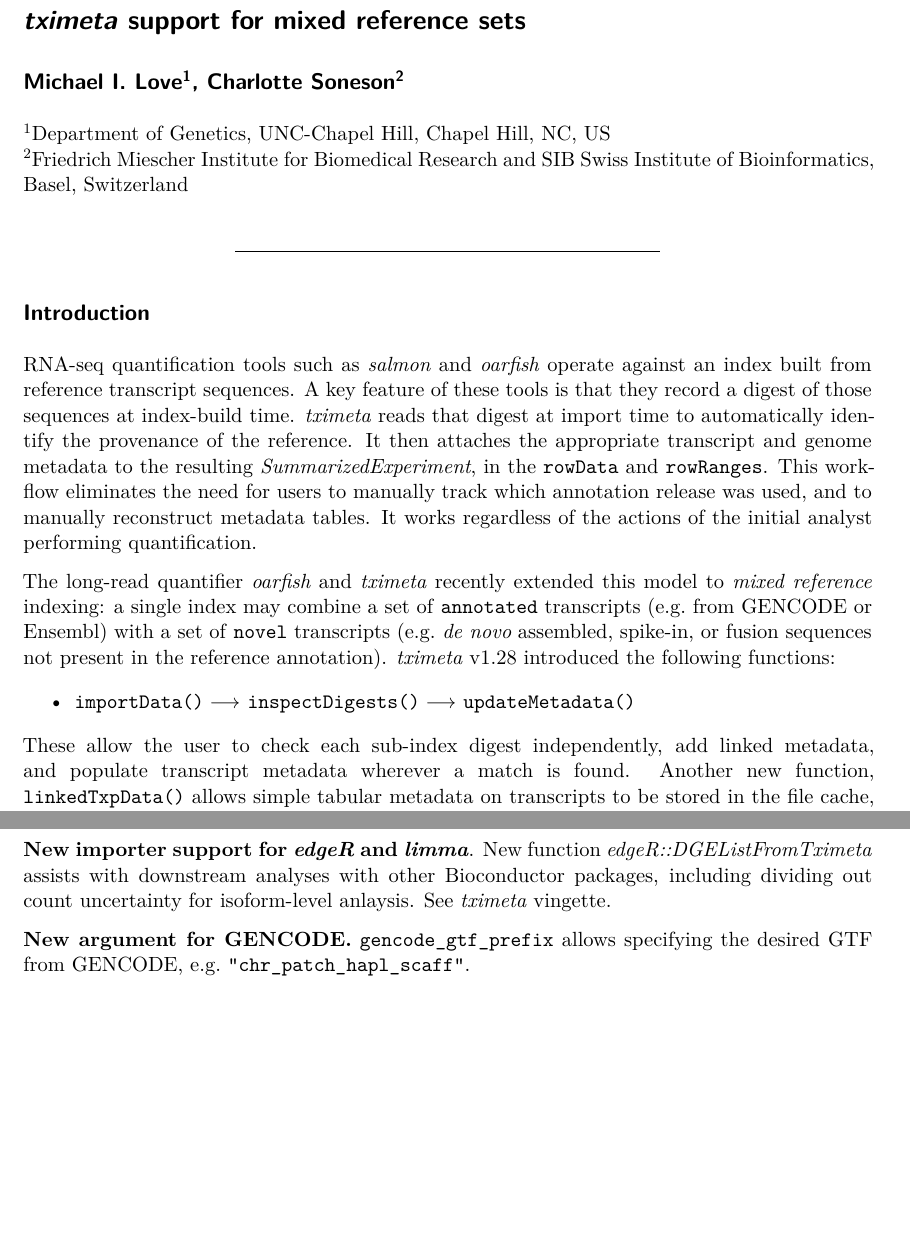
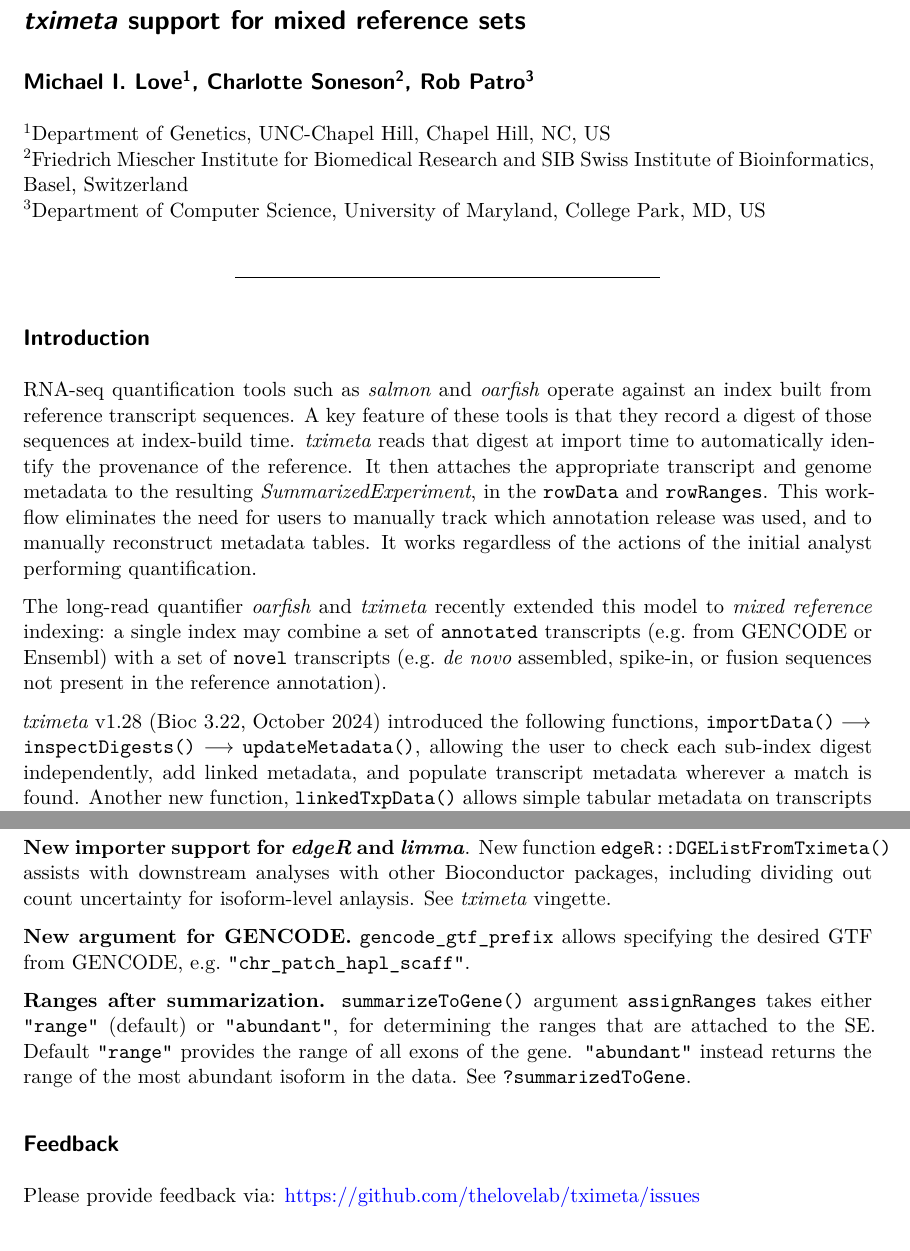
Before and after one commit to mikelove/tximeta_mixed_ref_poster, a Quarto document (poster.qmd): two parts of pages 1 and 3 of 4 before the commit and two parts of pages 1 and 4 of 4 after it, joined at a grey line, cut so that both start at the same text, the shorter picture padded with empty space. Rendered offline with R 4.5, knitr and Pandoc in place of Quarto, then LaTeX, with nearby package versions; drawn as R Markdown's standard PDF in place of the format the file asks for; some code elsewhere in the file could not run offline.

Commit message:
some more pkg updates

```diff
--- a/poster.qmd
+++ b/poster.qmd
@@ -33,10 +33,11 @@ format:
 
 # _tximeta_ support for mixed reference sets
 
-## Michael I. Love^1^, Charlotte Soneson^2^
+## Michael I. Love^1^, Charlotte Soneson^2^, Rob Patro^3^
 
 ^1^Department of Genetics, UNC-Chapel Hill, Chapel Hill, NC, US \
-^2^Friedrich Miescher Institute for Biomedical Research and SIB Swiss Institute of Bioinformatics, Basel, Switzerland
+^2^Friedrich Miescher Institute for Biomedical Research and SIB Swiss Institute of Bioinformatics, Basel, Switzerland \
+^3^Department of Computer Science, University of Maryland, College Park, MD, US
 
 ---
 
@@ -69,11 +70,11 @@ extended this model to
 `annotated` transcripts (e.g. from GENCODE or Ensembl) with a set of
 `novel` transcripts (e.g. _de novo_ assembled, spike-in,
 or fusion sequences not present in the reference annotation).
-_tximeta_ v1.28 introduced the following functions:
 
-  - `importData()` $\longrightarrow$ `inspectDigests()` $\longrightarrow$ `updateMetadata()`
-
-These allow the user to check each sub-index digest independently,
+_tximeta_ v1.28 (Bioc 3.22, October 2024) introduced the following functions,
+`importData()` $\longrightarrow$ `inspectDigests()` $\longrightarrow$
+`updateMetadata()`,
+allowing the user to check each sub-index digest independently,
 add linked metadata, and populate transcript metadata wherever
 a match is found.
 Another new function,
@@ -237,13 +238,24 @@ workflow rule may be a solution.
 ## Other updates
 
 **New importer support for _edgeR_ and _limma_**.
-New function _edgeR::DGEListFromTximeta_ assists with downstream
+New function `edgeR::DGEListFromTximeta()` assists with downstream
 analyses with other Bioconductor packages, including dividing
 out count uncertainty for isoform-level anlaysis.
 See _tximeta_ vingette.
 
 **New argument for GENCODE.** `gencode_gtf_prefix` allows specifying
 the desired GTF from GENCODE, e.g. `"chr_patch_hapl_scaff"`.
+
+**Ranges after summarization.**
+`summarizeToGene()` argument `assignRanges` takes either
+`“range”` (default) or `“abundant”`, for determining the ranges that are attached to the SE.
+Default `"range"` provides the range of all exons of the gene.
+`“abundant”` instead returns the range of the most abundant
+isoform in the data. See `?summarizedToGene`.
+
+## Feedback
+
+Please provide feedback via: <https://github.com/thelovelab/tximeta/issues>
 
 ## Funding
 
```
Also changed, not shown: poster.pdf, poster.qmd (2 more changed lines).
